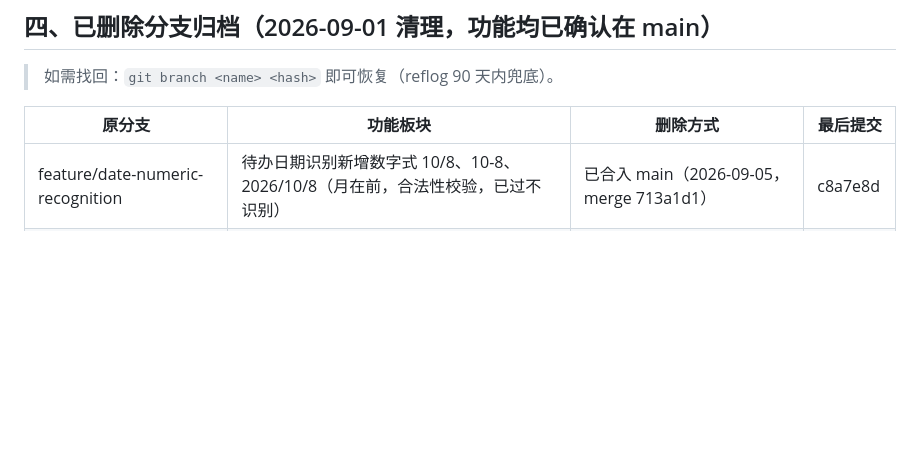
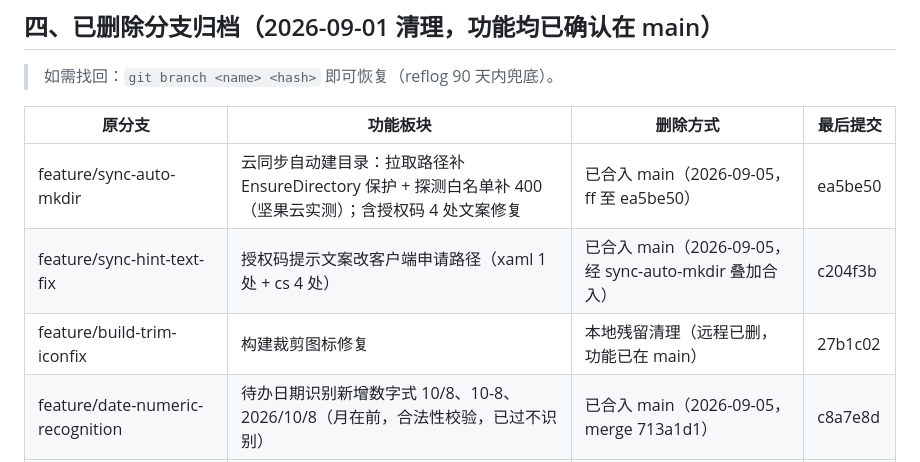
Before and after one commit to pengjie1115/FocusCapture, a Markdown page: BRANCHES.md, the part around the change. Drawn GitHub-style; blank space fills up the shorter version.

Commit message:
docs(branches): 登记 sync-auto-mkdir/sync-hint-text-fix/build-trim-iconfix 三分支归档

```diff
--- a/BRANCHES.md
+++ b/BRANCHES.md
@@ -42,6 +42,9 @@
 
 | 原分支 | 功能板块 | 删除方式 | 最后提交 |
 |--------|---------|---------|---------|
+| feature/sync-auto-mkdir | 云同步自动建目录：拉取路径补 EnsureDirectory 保护 + 探测白名单补 400（坚果云实测）；含授权码 4 处文案修复 | 已合入 main（2026-09-05，ff 至 ea5be50） | ea5be50 |
+| feature/sync-hint-text-fix | 授权码提示文案改客户端申请路径（xaml 1 处 + cs 4 处） | 已合入 main（2026-09-05，经 sync-auto-mkdir 叠加合入） | c204f3b |
+| feature/build-trim-iconfix | 构建裁剪图标修复 | 本地残留清理（远程已删，功能已在 main） | 27b1c02 |
 | feature/date-numeric-recognition | 待办日期识别新增数字式 10/8、10-8、2026/10/8（月在前，合法性校验，已过不识别） | 已合入 main（2026-09-05，merge 713a1d1） | c8a7e8d |
 | feature/reminder-sound | 提醒音效 MVP（4 款内置+wav/mp3 自定义上传+音量/试听） | **未合入直接删除**（2026-09-05，确认放弃该功能） | d620f79 |
 | feature/annotation-quote | 批注功能（选中文字一键批注，UIA 三层取文） | **未合入直接删除**（2026-09-05，搁置功能确认放弃） | f33d0d0 |
```
